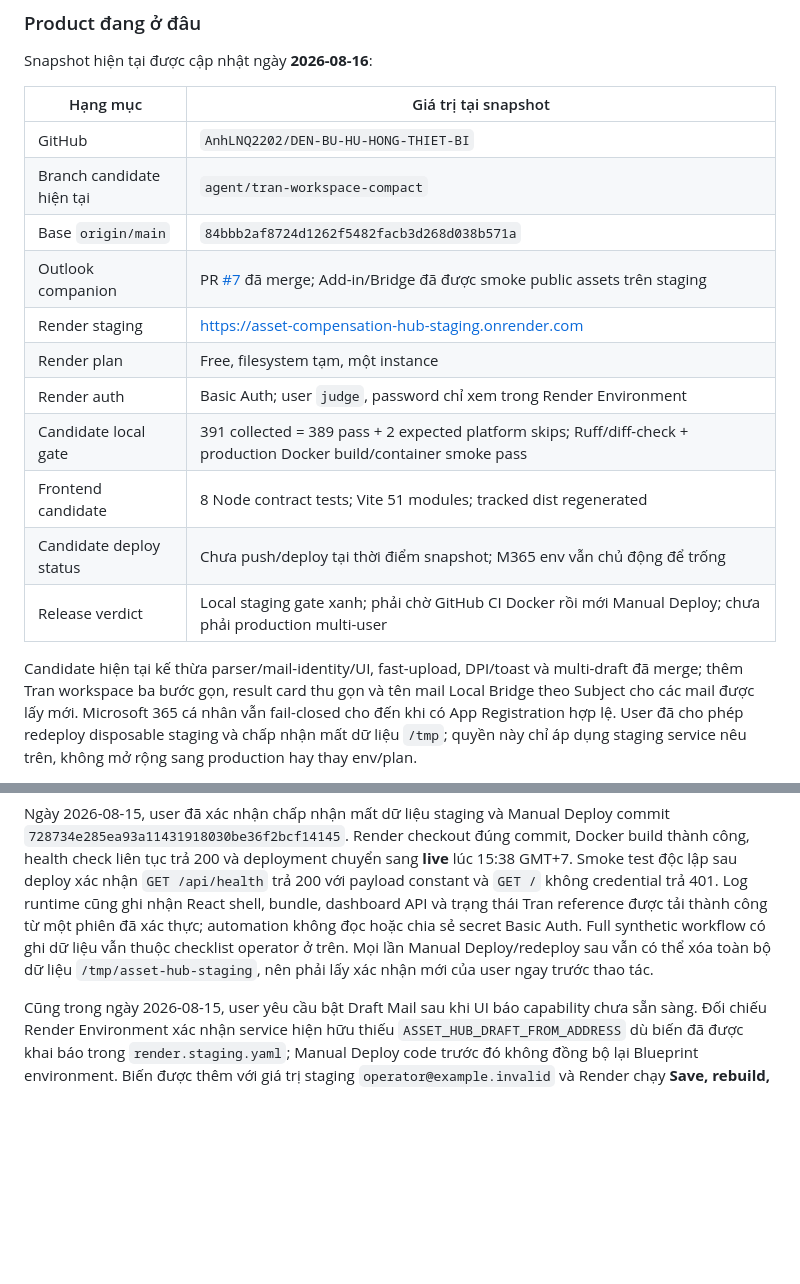
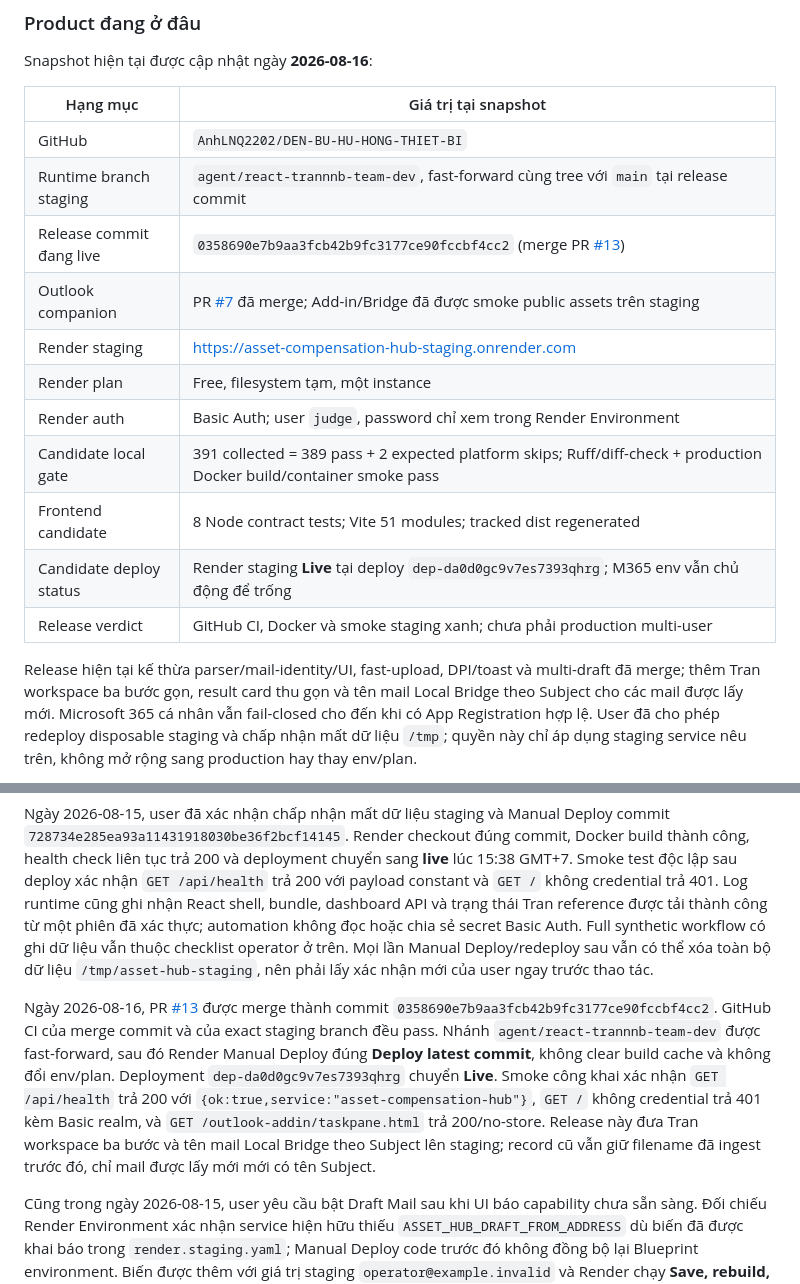
Before and after one commit to AnhLNQ2202/DEN-BU-HU-HONG-THIET-BI, a Markdown page: PROJECT_CONTEXT.md, 2 parts joined by grey strips. Rendered like a GitHub page; blank space fills up the shorter version.

Commit message:
docs: record Tran workspace staging release

```diff
--- a/PROJECT_CONTEXT.md
+++ b/PROJECT_CONTEXT.md
@@ -52,18 +52,18 @@ Snapshot hiện tại được cập nhật ngày **2026-08-16**:
 | Hạng mục | Giá trị tại snapshot |
 | --- | --- |
 | GitHub | `AnhLNQ2202/DEN-BU-HU-HONG-THIET-BI` |
-| Branch candidate hiện tại | `agent/tran-workspace-compact` |
-| Base `origin/main` | `84bbb2af8724d1262f5482facb3d268d038b571a` |
+| Runtime branch staging | `agent/react-trannnb-team-dev`, fast-forward cùng tree với `main` tại release commit |
+| Release commit đang live | `0358690e7b9aa3fcb42b9fc3177ce90fccbf4cc2` (merge PR [#13](https://github.com/AnhLNQ2202/DEN-BU-HU-HONG-THIET-BI/pull/13)) |
 | Outlook companion | PR [#7](https://github.com/AnhLNQ2202/DEN-BU-HU-HONG-THIET-BI/pull/7) đã merge; Add-in/Bridge đã được smoke public assets trên staging |
 | Render staging | <https://asset-compensation-hub-staging.onrender.com> |
 | Render plan | Free, filesystem tạm, một instance |
 | Render auth | Basic Auth; user `judge`, password chỉ xem trong Render Environment |
 | Candidate local gate | 391 collected = 389 pass + 2 expected platform skips; Ruff/diff-check + production Docker build/container smoke pass |
 | Frontend candidate | 8 Node contract tests; Vite 51 modules; tracked dist regenerated |
-| Candidate deploy status | Chưa push/deploy tại thời điểm snapshot; M365 env vẫn chủ động để trống |
-| Release verdict | Local staging gate xanh; phải chờ GitHub CI Docker rồi mới Manual Deploy; chưa phải production multi-user |
-
-Candidate hiện tại kế thừa parser/mail-identity/UI, fast-upload, DPI/toast và
+| Candidate deploy status | Render staging **Live** tại deploy `dep-da0d0gc9v7es7393qhrg`; M365 env vẫn chủ động để trống |
+| Release verdict | GitHub CI, Docker và smoke staging xanh; chưa phải production multi-user |
+
+Release hiện tại kế thừa parser/mail-identity/UI, fast-upload, DPI/toast và
 multi-draft đã merge; thêm Tran workspace ba bước gọn, result card thu gọn và
 tên mail Local Bridge theo Subject cho các mail được lấy mới. Microsoft 365 cá
 nhân vẫn fail-closed cho đến khi có App Registration hợp lệ. User đã cho phép
@@ -1301,6 +1301,18 @@ thuộc checklist operator ở trên. Mọi lần Manual Deploy/redeploy sau v
 xóa toàn bộ dữ liệu `/tmp/asset-hub-staging`, nên phải lấy xác nhận mới của user
 ngay trước thao tác.
 
+Ngày 2026-08-16, PR [#13](https://github.com/AnhLNQ2202/DEN-BU-HU-HONG-THIET-BI/pull/13)
+được merge thành commit `0358690e7b9aa3fcb42b9fc3177ce90fccbf4cc2`.
+GitHub CI của merge commit và của exact staging branch đều pass. Nhánh
+`agent/react-trannnb-team-dev` được fast-forward, sau đó Render Manual Deploy
+đúng **Deploy latest commit**, không clear build cache và không đổi env/plan.
+Deployment `dep-da0d0gc9v7es7393qhrg` chuyển **Live**. Smoke công khai xác nhận
+`GET /api/health` trả 200 với `{ok:true,service:"asset-compensation-hub"}`,
+`GET /` không credential trả 401 kèm Basic realm, và
+`GET /outlook-addin/taskpane.html` trả 200/no-store. Release này đưa Tran
+workspace ba bước và tên mail Local Bridge theo Subject lên staging; record cũ
+vẫn giữ filename đã ingest trước đó, chỉ mail được lấy mới mới có tên Subject.
+
 Cũng trong ngày 2026-08-15, user yêu cầu bật Draft Mail sau khi UI báo capability
 chưa sẵn sàng. Đối chiếu Render Environment xác nhận service hiện hữu thiếu
 `ASSET_HUB_DRAFT_FROM_ADDRESS` dù biến đã được khai báo trong
```
